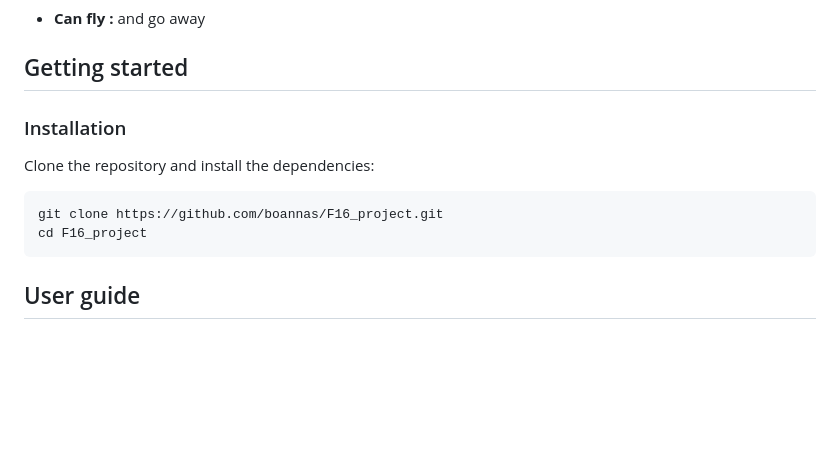
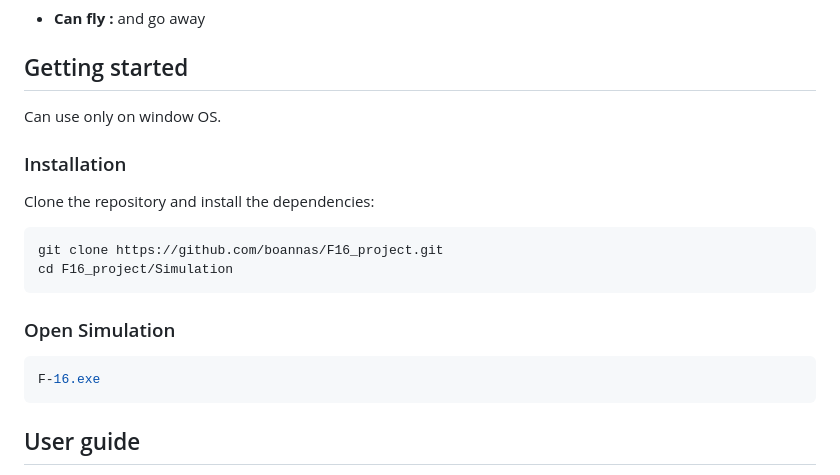
Before and after one commit to boannas/F16_project, a Markdown page: README.md, the part around the change. GitHub-like rendering; blank space fills up the shorter version.

````diff
--- a/README.md
+++ b/README.md
@@ -19,11 +19,16 @@ This project simulates the dynamics of a F16 Fighting Falcon
 - **Can fly :** and go away
 
 ## Getting started
+Can use only on window OS.
 ### Installation
 Clone the repository and install the dependencies:
 ```bash
 git clone https://github.com/boannas/F16_project.git
-cd F16_project
+cd F16_project/Simulation
+```
+### Open Simulation
+```bash
+F-16.exe
 ```
 
 ## User guide
````
